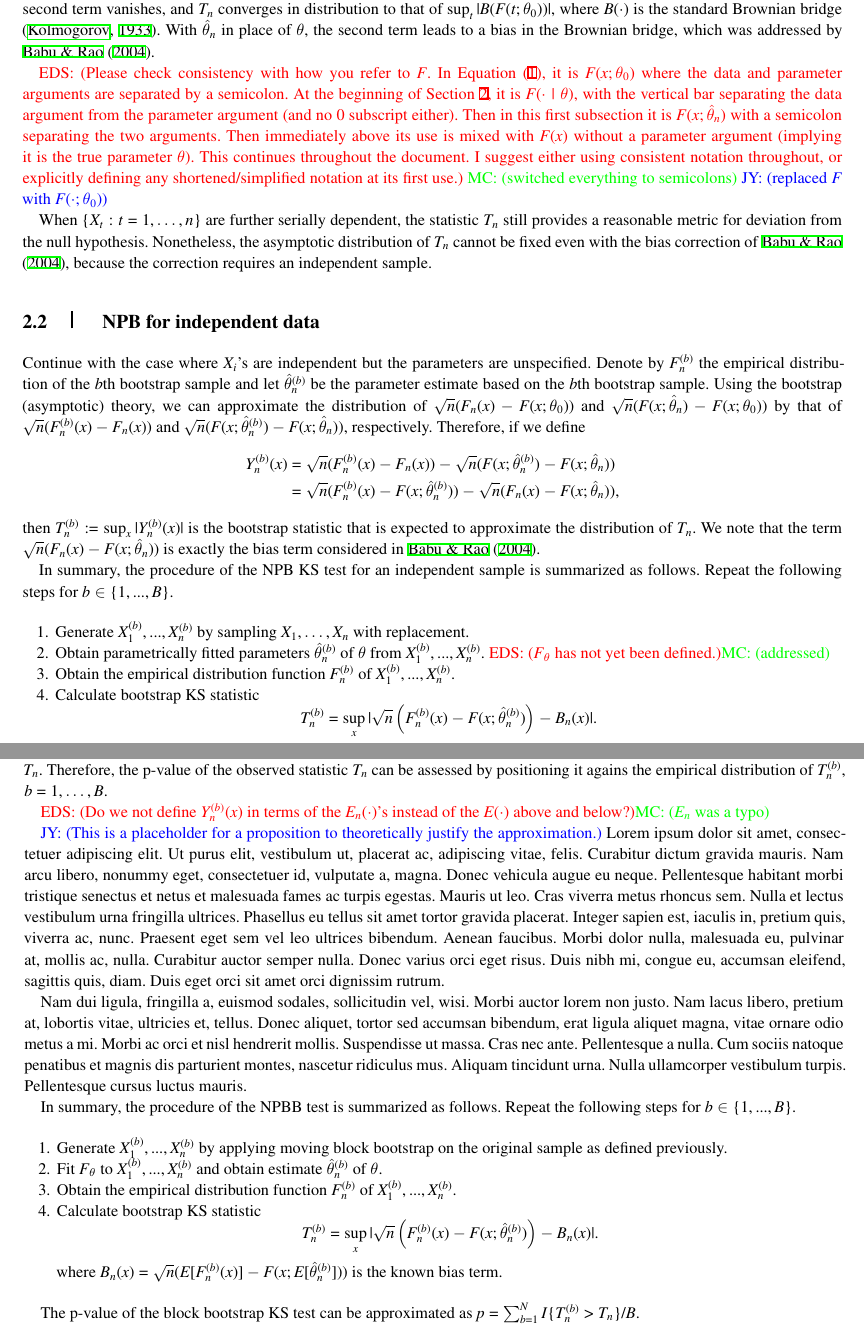
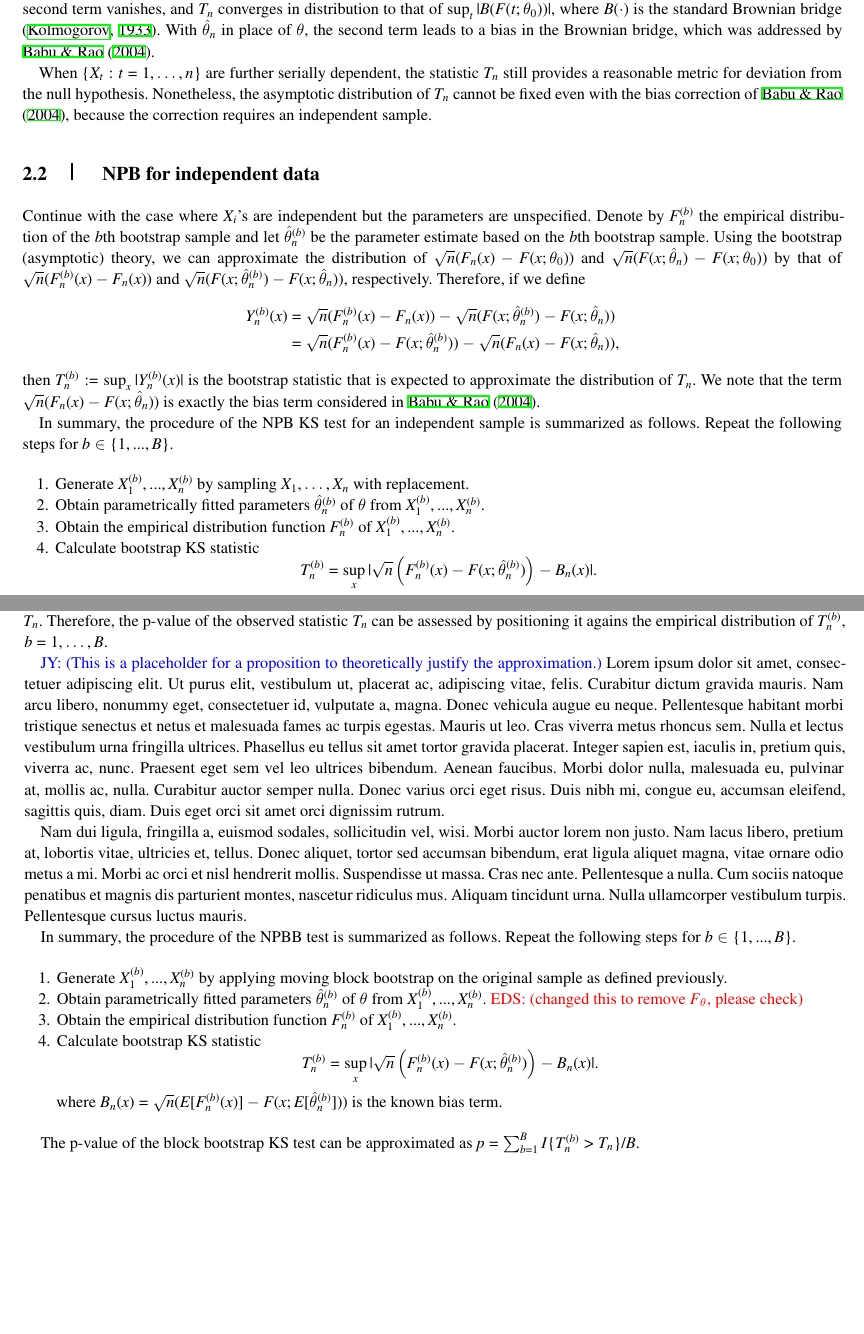
Before and after one commit to mathewchandy03/Bootstrap_KS_Test, a LaTeX thesis (manuscript/manuscript.tex): two parts of pages 3 and 4 of 10, joined at a grey line, cut so that both start at the same text, the shorter picture padded with empty space. Compiled offline with XeLaTeX; a missing font is replaced by an installed copy or a similar font; a LaTeX package or settings file that is missing is left out.

Commit message:
removed resolved

```diff
--- a/manuscript/manuscript.tex
+++ b/manuscript/manuscript.tex
@@ -232,19 +232,19 @@ of $\sup_t | B(F(t; \theta_0)) |$, where $B(\cdot)$ is the standard Brownian bri
 second term leads to a bias in the Brownian bridge, which was addressed by
 \citet{babu2004goodness}.
 
-\eds{Please check consistency with how you refer to $F$.  In
-Equation~\eqref{eq:ks_standard}, it is $F(x; \theta_0)$ where the data and
-parameter arguments are separated by a semicolon.  At the beginning of
-Section~\ref{sec:methods}, it is $F(\cdot \mid \theta)$, with the vertical bar
-separating the data argument from the parameter argument (and no 0 subscript
-either).   Then in this first
-subsection it is $F(x; \hat\theta_n)$ with a semicolon separating the two
-arguments.  Then immediately above its use is mixed with $F(x)$ without a
-parameter argument (implying it is the true parameter $\theta$). This continues
-throughout the document. I suggest either using consistent notation throughout,
-or explicitly defining any shortened/simplified notation at its first use.}
-\mc{switched everything to semicolons}
-\jy{replaced $F$ with $F(\cdot; \theta_0)$}
+%\eds{Please check consistency with how you refer to $F$.  In
+%Equation~\eqref{eq:ks_standard}, it is $F(x; \theta_0)$ where the data and
+%parameter arguments are separated by a semicolon.  At the beginning of
+%Section~\ref{sec:methods}, it is $F(\cdot \mid \theta)$, with the vertical bar
+%separating the data argument from the parameter argument (and no 0 subscript
+%either).   Then in this first
+%subsection it is $F(x; \hat\theta_n)$ with a semicolon separating the two
+%arguments.  Then immediately above its use is mixed with $F(x)$ without a
+%parameter argument (implying it is the true parameter $\theta$). This continues
+%throughout the document. I suggest either using consistent notation throughout,
+%or explicitly defining any shortened/simplified notation at its first use.}
+%\mc{switched everything to semicolons}
+%\jy{replaced $F$ with $F(\cdot; \theta_0)$}
 
 When $\{X_t: t = 1, \ldots, n\}$ are further serially dependent, the statistic
 $T_n$ still provides a reasonable metric for deviation from the null
@@ -287,7 +287,7 @@ summarized as follows. Repeat the following steps for $b \in \{1, ..., B\}$.
   Obtain parametrically
   fitted parameters
 	$\hat\theta^{(b)}_n$ of $\theta$ from $X^{(b)}_1,...,X^{(b)}_n$.
-	\eds{$F_\theta$ has not yet been defined.}\mc{addressed}
+	%\eds{$F_\theta$ has not yet been defined.}\mc{addressed}
 \item
   Obtain the empirical distribution function $F^{(b)}_n$ of
   $X^{(b)}_1,...,X^{(b)}_n$.
@@ -363,8 +363,8 @@ the distribution of $T_n$. Therefore, the p-value of the observed statistic
 $T_n$ can be assessed by positioning it agains the empirical distribution of
 $T_n^{(b)}$, $b = 1, \ldots, B$.
 
-\eds{Do we not define $Y^{(b)}_n(x)$ in terms of the $E_n(\cdot)$'s instead of
-  the $E(\cdot)$ above and below?}\mc{$E_n$ was a typo}
+%\eds{Do we not define $Y^{(b)}_n(x)$ in terms of the $E_n(\cdot)$'s instead of
+%  the $E(\cdot)$ above and below?}\mc{$E_n$ was a typo}
 
 \jy{This is a placeholder for a proposition to theoretically justify the
   approximation.}
@@ -378,8 +378,11 @@ summarized as follows. Repeat the following steps for $b \in \{1, ..., B\}$.
   on the original sample as
   defined previously.
 \item
-  Fit $F_\theta$ to $X^{(b)}_1,...,X^{(b)}_n$ and obtain estimate
-	$\hat\theta^{(b)}_n$ of $\theta$.
+  %Fit $F_\theta$ to $X^{(b)}_1,...,X^{(b)}_n$ and obtain estimate
+	%$\hat\theta^{(b)}_n$ of $\theta$.
+	Obtain parametrically fitted parameters
+	$\hat\theta^{(b)}_n$ of $\theta$ from $X^{(b)}_1,...,X^{(b)}_n$.
+	\eds{changed this to remove $F_\theta$, please check}
 \item
   Obtain the empirical distribution function $F^{(b)}_n$ of
   $X^{(b)}_1,...,X^{(b)}_n$.
@@ -397,7 +400,7 @@ summarized as follows. Repeat the following steps for $b \in \{1, ..., B\}$.
 
 
 The p-value of the block bootstrap KS test can be approximated
-as $p = \sum_{b=1}^N I\{T^{(b)}_n > T_n\} / B$.
+as $p = \sum_{b=1}^B I\{T^{(b)}_n > T_n\} / B$.
 
 \section{Simulation Studies}\label{sec:simu}
 
```
Also changed, not shown: manuscript/manuscript.tex (34 more changed lines).
